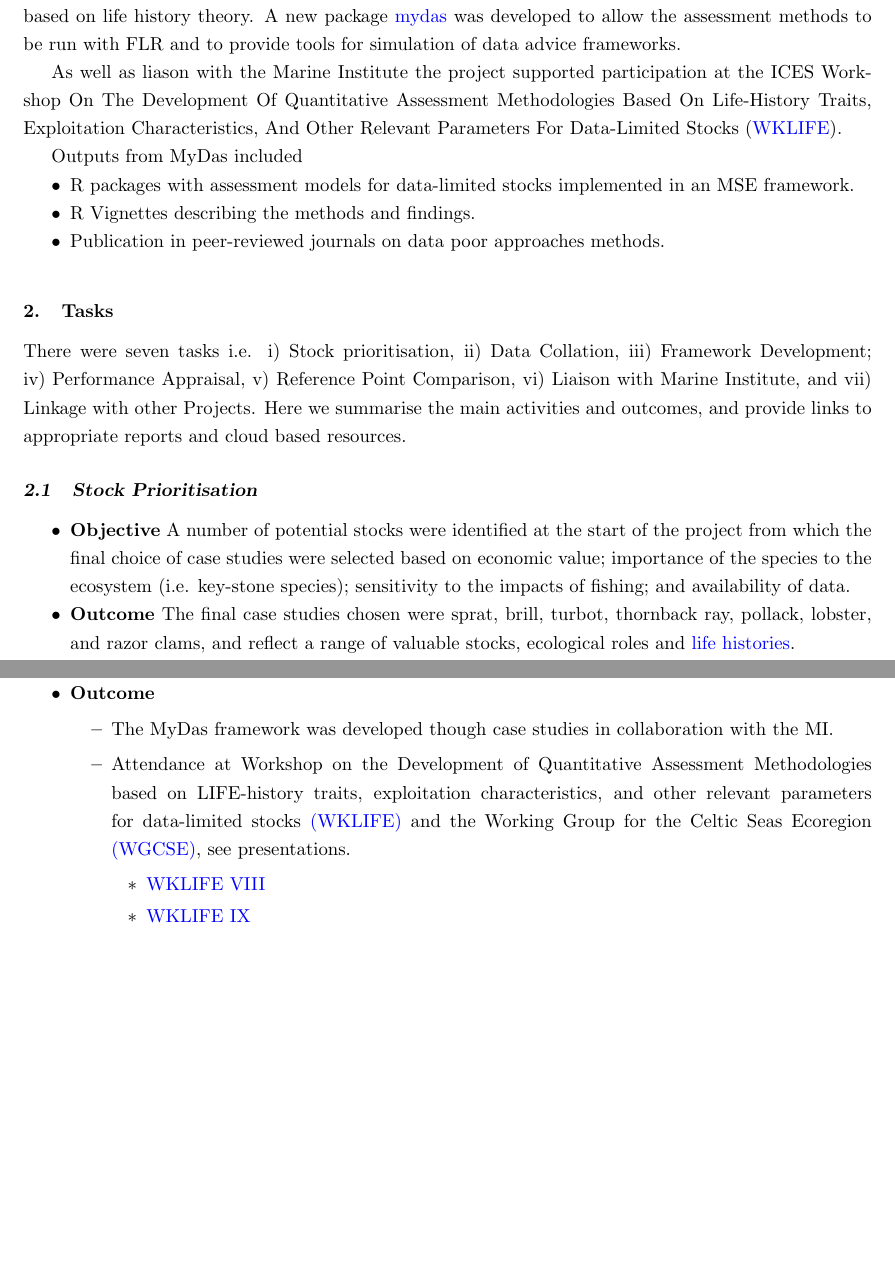
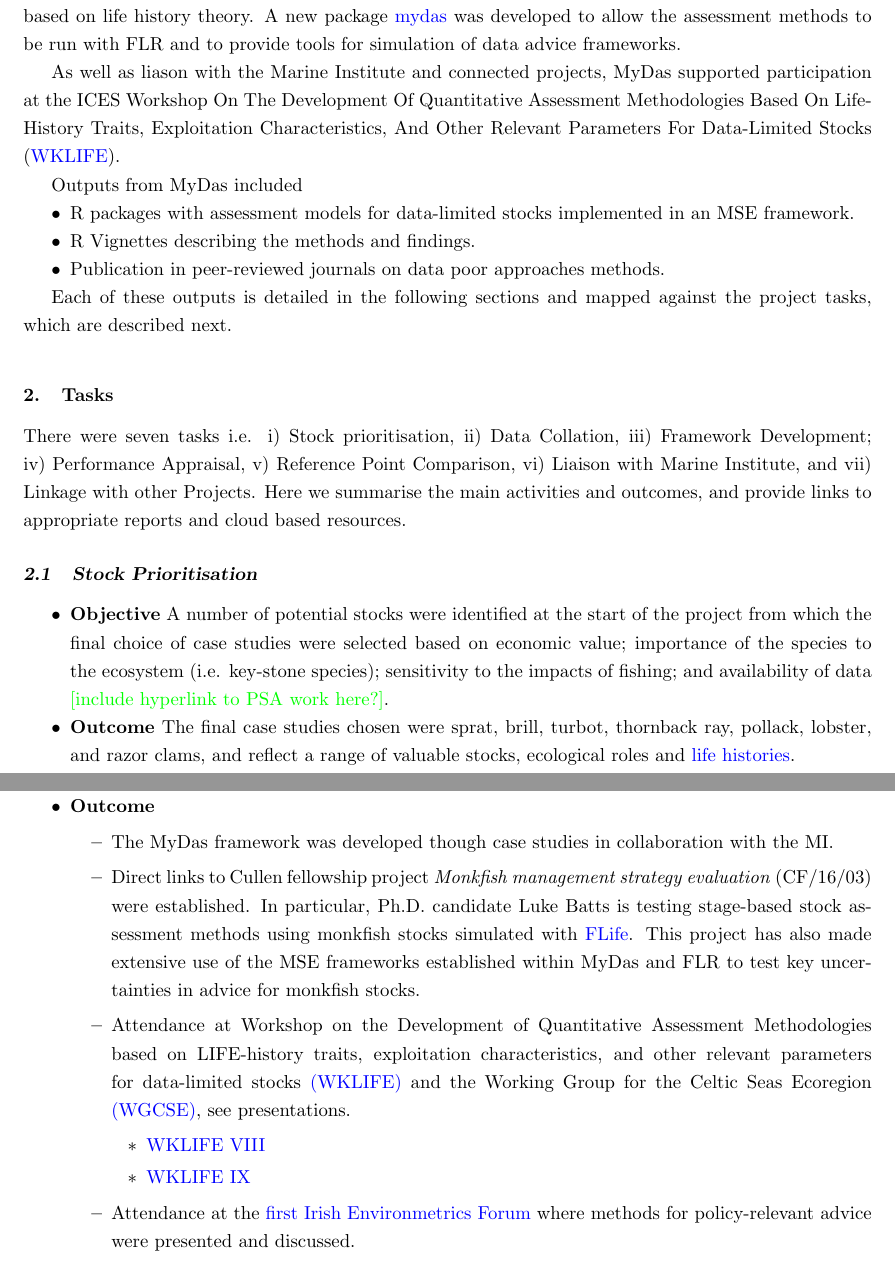
Before and after one commit to laurieKell/mydas-final, a LaTeX paper (main.tex, which reads include/intro.tex): two parts of pages 3 and 5 of 87, joined at a grey line, cut so that both start at the same text, the shorter picture padded with empty space. Compiled offline with pdfLaTeX.

Commit message:
Included some text in the task descriptions

```diff
--- a/include/intro.tex
+++ b/include/intro.tex
@@ -5,7 +5,7 @@ Case studies were identified based on their economic and ecological importance a
 
 %Although a prototype shiny-app was initially produced, it was agreed that \href{https://3o2y9wugzp1kfxr5hvzgzq-on.drv.tw/MyDas/doc/html/mydas_vignettes.html}{vignettes} were a better tool as these provide examples that can be adapted and extended by others,and provide reproducible examples for developing case study applications.
 
-As well as liason with the Marine Institute the project supported participation at the ICES Workshop On The Development Of Quantitative Assessment Methodologies Based On Life-History Traits, Exploitation Characteristics, And Other Relevant Parameters For Data-Limited Stocks (\href{https://www.ices.dk/community/groups/Pages/WKLIFEIX.aspx}{WKLIFE}).
+As well as liason with the Marine Institute and connected projects, MyDas supported participation at the ICES Workshop On The Development Of Quantitative Assessment Methodologies Based On Life-History Traits, Exploitation Characteristics, And Other Relevant Parameters For Data-Limited Stocks (\href{https://www.ices.dk/community/groups/Pages/WKLIFEIX.aspx}{WKLIFE}).
 
 %The work of MyDas was presented at WKLIFEVIII, WKLIFEIX, and WGMSE3 and a workshop was held at the Marine Institute. The tools developed under MyDas were used to develop a generic catch rule for data limited stocks.
 
@@ -18,3 +18,5 @@ Outputs from MyDas included
  \item R Vignettes describing the methods and findings.
  \item Publication in peer-reviewed journals on data poor approaches methods.
 \end{itemize}
+
+Each of these outputs is detailed in the following sections and mapped against the project tasks, which are described next.
--- a/main.tex
+++ b/main.tex
@@ -184,7 +184,7 @@ There were seven tasks i.e. i) Stock prioritisation, ii) Data Collation, iii) Fr
 %\textit{\textbf{A number of example stocks were initially identified, and  the final list of stocks was prioritised using criteria like: economic value of the stock; importance of the species to the ecosystem (key-stone species); sensitivity to the impacts of fishing; available data.}}
 
 \begin{itemize}[labelindent=\parindent,noitemsep,topsep=0pt,parsep=0pt,partopsep=0pt]
- \item \textbf{Objective} A number of potential stocks were identified at the start of the project from which the final choice of case studies were selected based on economic value; importance of the species to the ecosystem (i.e. key-stone species); sensitivity to the impacts of fishing; and availability of data.
+ \item \textbf{Objective} A number of potential stocks were identified at the start of the project from which the final choice of case studies were selected based on economic value; importance of the species to the ecosystem (i.e. key-stone species); sensitivity to the impacts of fishing; and availability of data \coilin{[include hyperlink to PSA work here?]}.
  \item \textbf{Outcome} The final case studies chosen were sprat, brill, turbot, thornback ray, pollack, lobster, and razor clams, and reflect a range of valuable stocks, ecological roles and \hyperref[fig:stocks]{life histories}.
 \end{itemize}
 
@@ -262,11 +262,13 @@ There were seven tasks i.e. i) Stock prioritisation, ii) Data Collation, iii) Fr
  \item \textbf{Outcome}
   \begin{itemize}
   \item The MyDas framework was developed though case studies in collaboration with the MI.
+  \item Direct links to Cullen fellowship project \emph{Monkfish management strategy evaluation} (CF/16/03) were established. In particular, Ph.D. candidate Luke Batts is testing stage-based stock assessment methods using monkfish stocks simulated with \href{https://github.com/flr/flife}{FLife}. This project has also made extensive use of the MSE frameworks established within MyDas and FLR to test key uncertainties in advice for monkfish stocks.
   \item Attendance at Workshop on the Development of Quantitative Assessment Methodologies based on LIFE-history traits, exploitation characteristics, and other relevant parameters for data-limited stocks \href{https://www.ices.dk/community/groups/Pages/WKLIFEIX.aspx}{(WKLIFE)} and the Working Group for the Celtic Seas Ecoregion \href{https://www.ices.dk/community/groups/Pages/WGCSE.aspx}{(WGCSE)}, see presentations.
   \begin{itemize}
    \item \href{https://3o2y9wugzp1kfxr5hvzgzq-on.drv.tw/MyDas/presentations/mydas-wklifeix.html}{WKLIFE VIII}
    \item \href{https://3o2y9wugzp1kfxr5hvzgzq-on.drv.tw/MyDas/presentations/mydas-wklifeviii.html}{WKLIFE IX}
  \end{itemize}
+ \item Attendance at the \href{https://www.marine.ie/Home/site-area/news-events/news/first-environmetrics-forum-data-experts-ireland}{first Irish Environmetrics Forum} where methods for policy-relevant advice were presented and discussed.
  \end{itemize}
 \end{itemize}
 
```
Also changed, not shown: main.tex (10 more changed lines).
